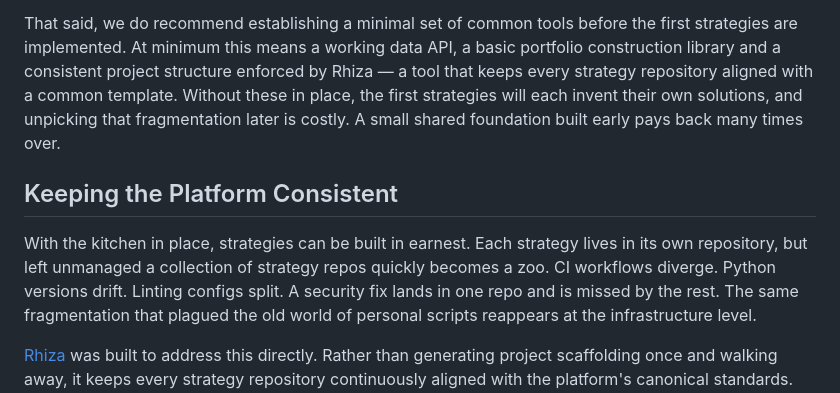
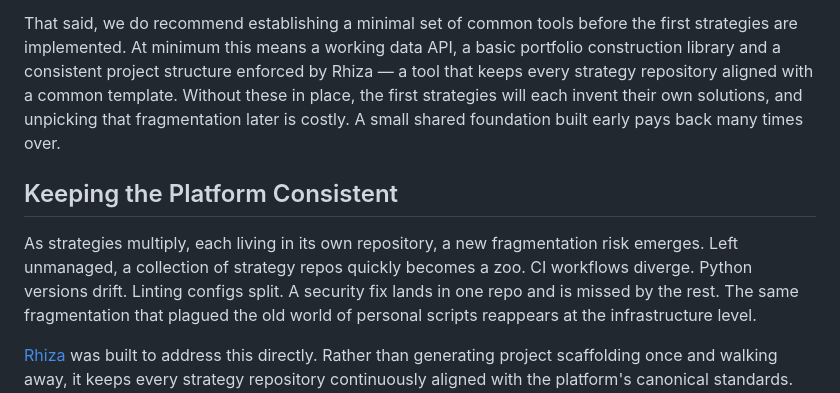
Before and after one commit to Jebel-Quant/platform, a Markdown page: vision.md, the part around the change. Rendered like a GitHub page.

Commit message:
Fix Keeping the Platform Consistent opening and line break artifact
- Rewrite opening sentence to reflect actual content (repo scaffolding,
  not strategy development)
- Fix cosmetic line break leaving a dangling comma at end of line

Co-Authored-By: Claude Sonnet 4.6 <noreply@anthropic.com>

```diff
--- a/vision.md
+++ b/vision.md
@@ -184,15 +184,14 @@ strategy development and platform development is valuable and should not be brok
 
 That said, we do recommend establishing a minimal set of common tools before the first strategies are implemented. At
 minimum this means a working data API, a basic portfolio construction library and a consistent project structure
-enforced by Rhiza — a tool that keeps every strategy repository aligned with a common template. Without these in
-place,
-the first strategies will each invent their own solutions, and unpicking that fragmentation later is costly. A small
-shared foundation built early pays back many times over.
+enforced by Rhiza — a tool that keeps every strategy repository aligned with a common template. Without these
+in place, the first strategies will each invent their own solutions, and unpicking that fragmentation later is
+costly. A small shared foundation built early pays back many times over.
 
 ## Keeping the Platform Consistent
 
-With the kitchen in place, strategies can be built in earnest. Each strategy lives in its own repository, but left
-unmanaged a collection of strategy repos quickly becomes a zoo. CI workflows diverge. Python versions drift. Linting
+As strategies multiply, each living in its own repository, a new fragmentation risk emerges. Left unmanaged, a
+collection of strategy repos quickly becomes a zoo. CI workflows diverge. Python versions drift. Linting
 configs split. A security fix lands in one repo and is missed by the rest. The same fragmentation that plagued the old
 world of personal scripts reappears at the infrastructure level.
 
```
